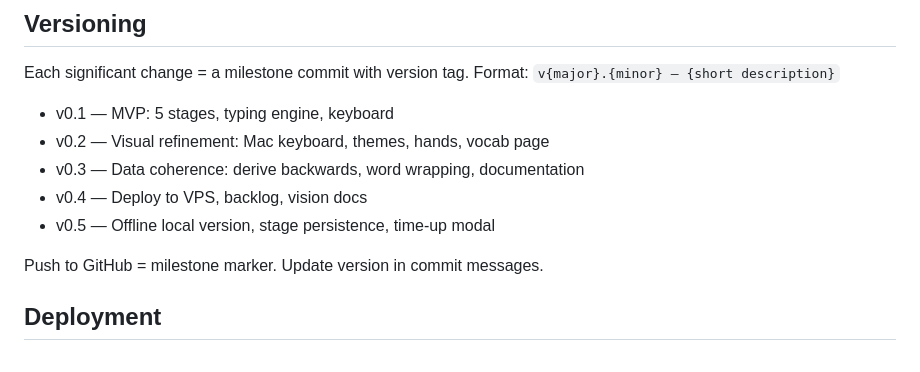
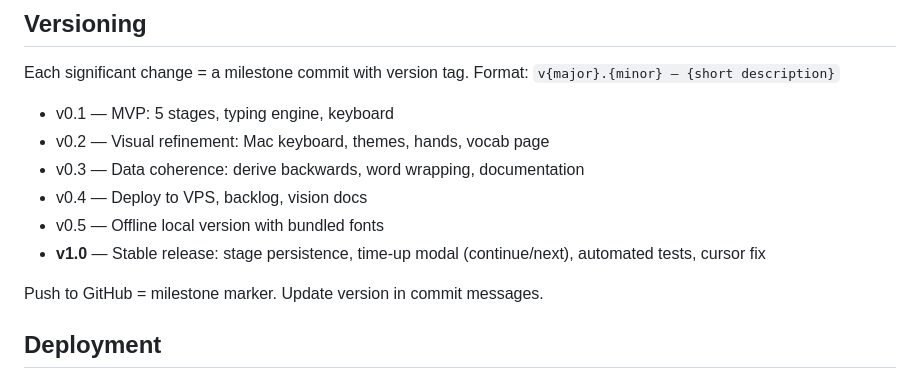
Before and after one commit to yurikoretskiy/PromptKeyMind, a Markdown page: CLAUDE.md, the part around the change. GitHub-like rendering.

Commit message:
v1.0 — Stable release
Promotes to v1.0: deployed to VPS, offline local version working,
stage persistence, time-up modal, 22 automated tests passing,
cursor glitch resolved.

Co-Authored-By: Claude Opus 4.6 (1M context) <noreply@anthropic.com>

```diff
--- a/CLAUDE.md
+++ b/CLAUDE.md
@@ -83,7 +83,8 @@ Format: `v{major}.{minor} — {short description}`
 - v0.2 — Visual refinement: Mac keyboard, themes, hands, vocab page
 - v0.3 — Data coherence: derive backwards, word wrapping, documentation
 - v0.4 — Deploy to VPS, backlog, vision docs
-- v0.5 — Offline local version, stage persistence, time-up modal
+- v0.5 — Offline local version with bundled fonts
+- **v1.0** — Stable release: stage persistence, time-up modal (continue/next), automated tests, cursor fix
 
 Push to GitHub = milestone marker. Update version in commit messages.
 
```
